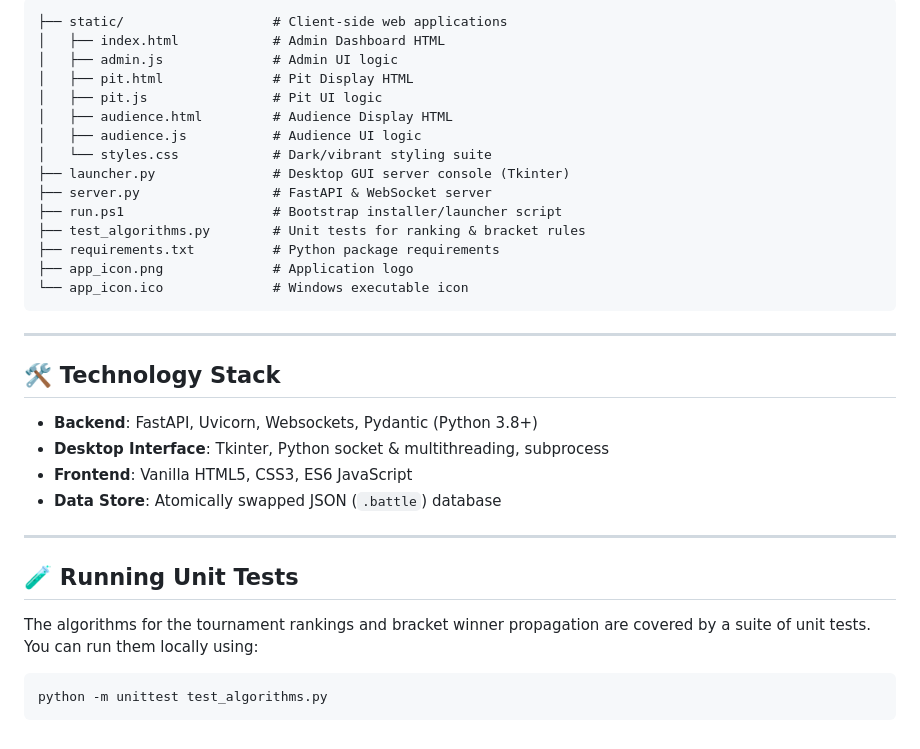
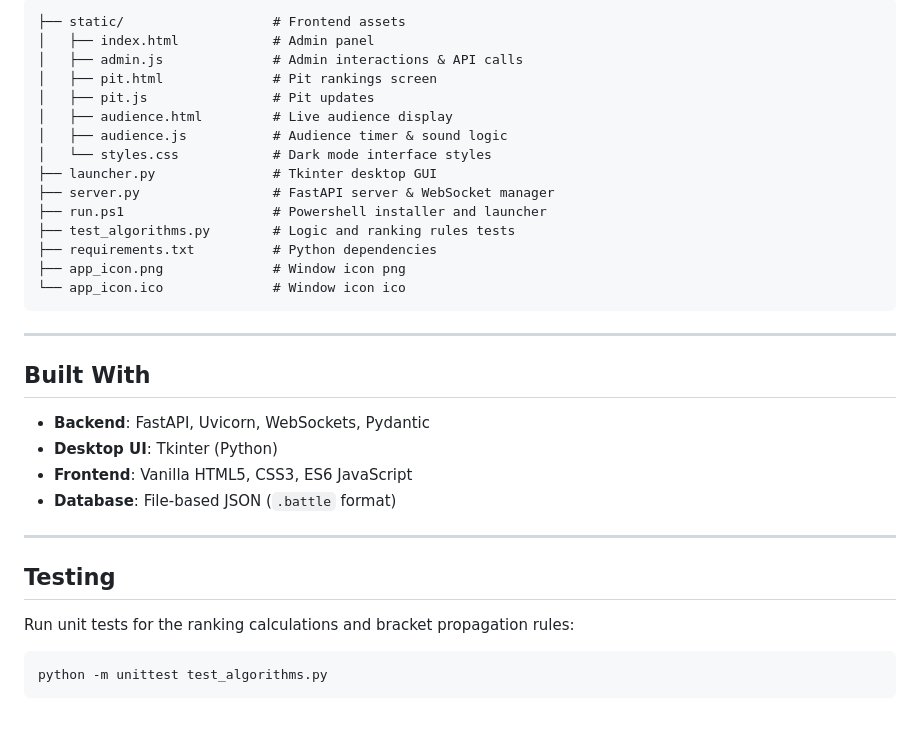
Before and after one commit to NathLara/Battle-Bot-Repo, a Markdown page: README.md, the part around one of its changes. Drawn GitHub-style.

````diff
--- a/README.md
+++ b/README.md
@@ -71,36 +69,36 @@ For manual setups, developers, or non-Windows users:
 
 ```
-├── static/                   # Client-side web applications
-│   ├── index.html            # Admin Dashboard HTML
-│   ├── admin.js              # Admin UI logic
-│   ├── pit.html              # Pit Display HTML
-│   ├── pit.js                # Pit UI logic
-│   ├── audience.html         # Audience Display HTML
-│   ├── audience.js           # Audience UI logic
-│   └── styles.css            # Dark/vibrant styling suite
-├── launcher.py               # Desktop GUI server console (Tkinter)
-├── server.py                 # FastAPI & WebSocket server
-├── run.ps1                   # Bootstrap installer/launcher script
-├── test_algorithms.py        # Unit tests for ranking & bracket rules
-├── requirements.txt          # Python package requirements
-├── app_icon.png              # Application logo
-└── app_icon.ico              # Windows executable icon
+├── static/                   # Frontend assets
+│   ├── index.html            # Admin panel
+│   ├── admin.js              # Admin interactions & API calls
+│   ├── pit.html              # Pit rankings screen
+│   ├── pit.js                # Pit updates
+│   ├── audience.html         # Live audience display
+│   ├── audience.js           # Audience timer & sound logic
+│   └── styles.css            # Dark mode interface styles
+├── launcher.py               # Tkinter desktop GUI
+├── server.py                 # FastAPI server & WebSocket manager
+├── run.ps1                   # Powershell installer and launcher
+├── test_algorithms.py        # Logic and ranking rules tests
+├── requirements.txt          # Python dependencies
+├── app_icon.png              # Window icon png
+└── app_icon.ico              # Window icon ico
 ```
 
 ---
 
-## 🛠️ Technology Stack
+## Built With
 
-*   **Backend**: FastAPI, Uvicorn, Websockets, Pydantic (Python 3.8+)
-*   **Desktop Interface**: Tkinter, Python socket & multithreading, subprocess
+*   **Backend**: FastAPI, Uvicorn, WebSockets, Pydantic
+*   **Desktop UI**: Tkinter (Python)
 *   **Frontend**: Vanilla HTML5, CSS3, ES6 JavaScript
-*   **Data Store**: Atomically swapped JSON (`.battle`) database
+*   **Database**: File-based JSON (`.battle` format)
 
 ---
 
-## 🧪 Running Unit Tests
+## Testing
 
-The algorithms for the tournament rankings and bracket winner propagation are covered by a suite of unit tests. You can run them locally using:
+Run unit tests for the ranking calculations and bracket propagation rules:
 
 ```bash
 python -m unittest test_algorithms.py
````
Also changed, not shown: other parts of README.md (+29 -31 lines).
